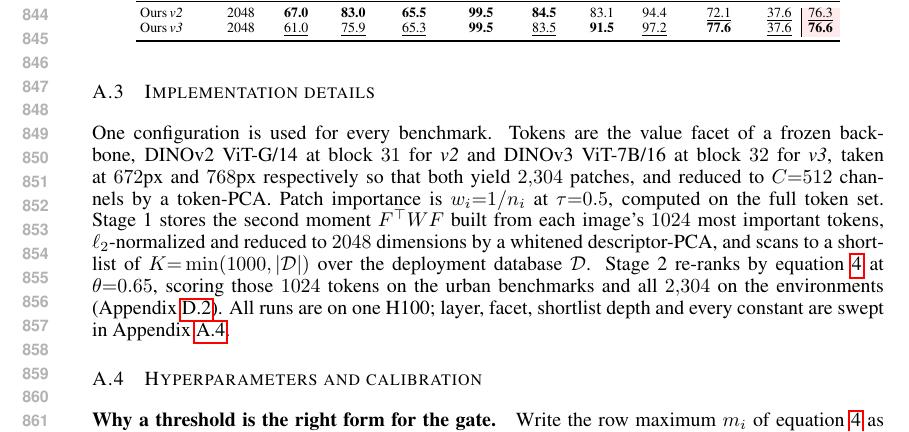
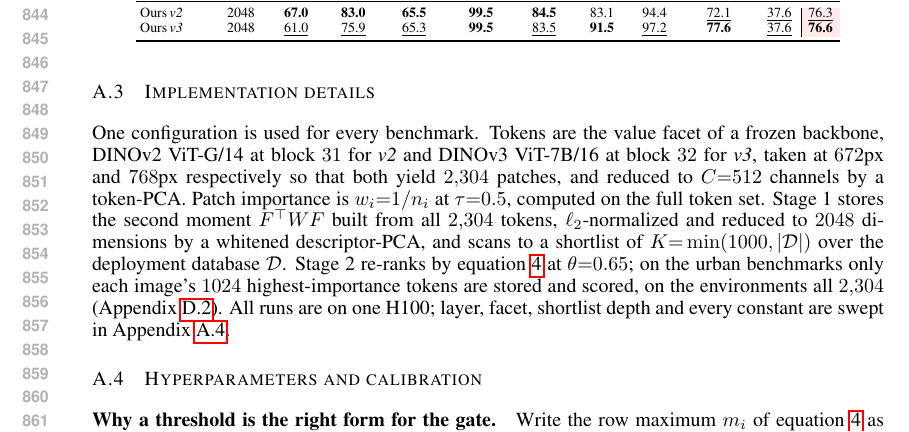
Before and after one commit to Zarreboln/iclr2027-new1, a LaTeX paper (iclr2027_conference.tex, which reads sections/10_appendix_tables.tex): part of page 16 of 25, cut so that both start at the same text. Compiled offline with pdfLaTeX.

Commit message:
A.2: stage 1 uses all 2,304 tokens; the 1024-token budget applies to stage 2 on the urban benchmarks only
Co-Authored-By: Claude Fable 5.1 <noreply@anthropic.com>

```diff
--- a/sections/10_appendix_tables.tex
+++ b/sections/10_appendix_tables.tex
@@ -111,7 +111,7 @@ Ours\,\emph{v3} & 2048 & \underline{61.0} & \underline{75.9} & \underline{65.3}
 
 \subsection{Implementation details}
 \label{app:impl}
-One configuration is used for every benchmark. Tokens are the value facet of a frozen backbone, DINOv2 ViT-G/14 at block $31$ for \emph{v2} and DINOv3 ViT-7B/16 at block $32$ for \emph{v3}, taken at $672$px and $768$px respectively so that both yield $2{,}304$ patches, and reduced to $C{=}512$ channels by a token-PCA. Patch importance is $w_i{=}1/n_i$ at $\tau{=}0.5$, computed on the full token set. Stage 1 stores the second moment $F^{\top}WF$ built from each image's $1024$ most important tokens, $\ell_2$-normalized and reduced to $2048$ dimensions by a whitened descriptor-PCA, and scans to a shortlist of $K{=}\min(1000,|\mathcal{D}|)$ over the deployment database $\mathcal{D}$. Stage 2 re-ranks by \eqref{eq:stage2} at $\theta{=}0.65$, scoring those $1024$ tokens on the urban benchmarks and all $2{,}304$ on the environments (Appendix~\ref{app:s2grid}). All runs are on one H100; layer, facet, shortlist depth and every constant are swept in Appendix~\ref{app:hyper}.
+One configuration is used for every benchmark. Tokens are the value facet of a frozen backbone, DINOv2 ViT-G/14 at block $31$ for \emph{v2} and DINOv3 ViT-7B/16 at block $32$ for \emph{v3}, taken at $672$px and $768$px respectively so that both yield $2{,}304$ patches, and reduced to $C{=}512$ channels by a token-PCA. Patch importance is $w_i{=}1/n_i$ at $\tau{=}0.5$, computed on the full token set. Stage 1 stores the second moment $F^{\top}WF$ built from all $2{,}304$ tokens, $\ell_2$-normalized and reduced to $2048$ dimensions by a whitened descriptor-PCA, and scans to a shortlist of $K{=}\min(1000,|\mathcal{D}|)$ over the deployment database $\mathcal{D}$. Stage 2 re-ranks by \eqref{eq:stage2} at $\theta{=}0.65$; on the urban benchmarks only each image's $1024$ highest-importance tokens are stored and scored, on the environments all $2{,}304$ (Appendix~\ref{app:s2grid}). All runs are on one H100; layer, facet, shortlist depth and every constant are swept in Appendix~\ref{app:hyper}.
 
 \subsection{Hyperparameters and calibration}
 \label{app:hyper}
```
